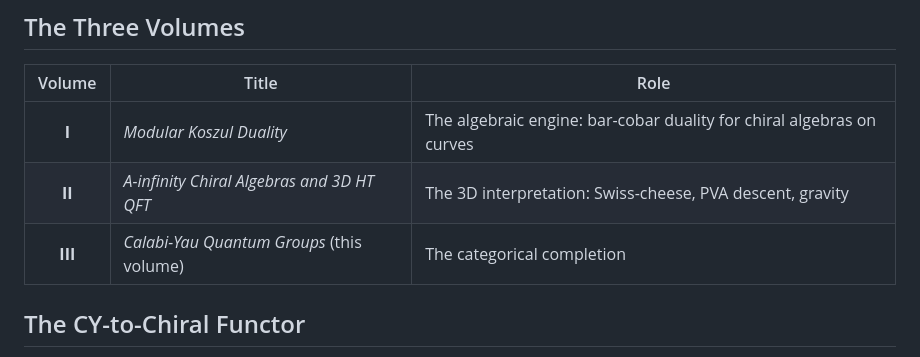
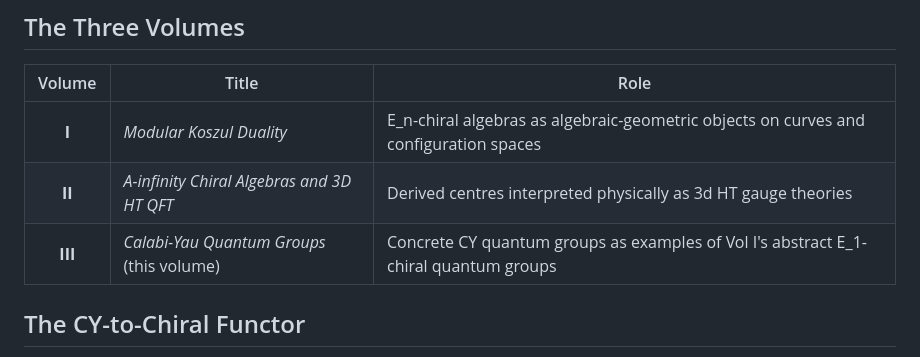
Before and after one commit to raeez/calabi-yau-quantum-groups, a Markdown page: README.md, the part around the change. Drawn GitHub-style.

Commit message:
README: three-volume roles corrected to 2026-04-13 architectural framing
Vol I: "E_n-chiral algebras as algebraic-geometric objects on curves and configuration spaces"
(factorisation algebras, FM compactifications, Mok logarithmic spaces -- inherently geometric).
Vol II: "Derived centres interpreted physically as 3d HT gauge theories."
Vol III: "Concrete CY quantum groups as examples of Vol I's abstract E_1-chiral quantum groups."

This framing reflects the four foundational corrections of the 2026-04-13 reconstitution:
E_n theory is algebraic-geometric (not "pure algebra"); bar chain models on curve geometries
belong in Vol I; derived centres are algebraic-geometric constructions in Vol I interpreted
physically in Vol II; Vol III constructs concrete examples from CY geometry via 6d hCS, 4d/5d
HT CS, little string theory, and M5 brane theory.

```diff
--- a/README.md
+++ b/README.md
@@ -9,9 +9,9 @@ The combinatorial skeleton of a Calabi-Yau category (its lattice, BPS spectrum,
 
 | Volume | Title | Role |
 |:------:|-------|------|
-| **I** | *Modular Koszul Duality* | The algebraic engine: bar-cobar duality for chiral algebras on curves |
-| **II** | *A-infinity Chiral Algebras and 3D HT QFT* | The 3D interpretation: Swiss-cheese, PVA descent, gravity |
-| **III** | *Calabi-Yau Quantum Groups* (this volume) | The categorical completion |
+| **I** | *Modular Koszul Duality* | E_n-chiral algebras as algebraic-geometric objects on curves and configuration spaces |
+| **II** | *A-infinity Chiral Algebras and 3D HT QFT* | Derived centres interpreted physically as 3d HT gauge theories |
+| **III** | *Calabi-Yau Quantum Groups* (this volume) | Concrete CY quantum groups as examples of Vol I's abstract E_1-chiral quantum groups |
 
 ## The CY-to-Chiral Functor
 
```
